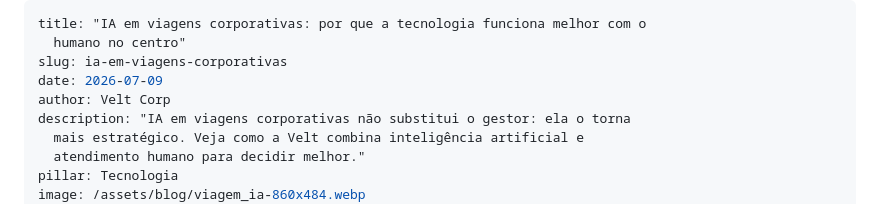
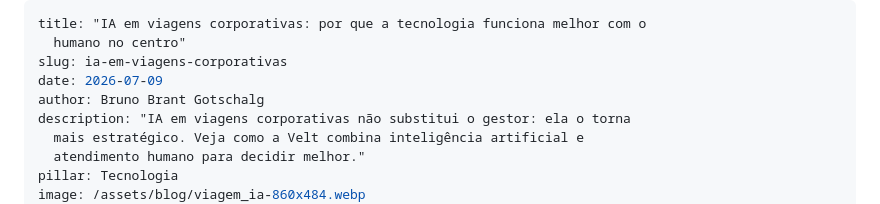
Before and after one commit to veltcorp/velt-site-new, a Markdown page: blog/posts/ia-em-viagens-corporativas-por-que-a-tecnologia-funciona-melhor-com-o-humano-no-centro.md, the part around the change. Drawn GitHub-style.

Commit message:
Update Blog “ia-em-viagens-corporativas-por-que-a-tecnologia-funciona-melhor-com-o-humano-no-centro”

```diff
--- a/blog/posts/ia-em-viagens-corporativas-por-que-a-tecnologia-funciona-melhor-com-o-humano-no-centro.md
+++ b/blog/posts/ia-em-viagens-corporativas-por-que-a-tecnologia-funciona-melhor-com-o-humano-no-centro.md
@@ -3,7 +3,7 @@ title: "IA em viagens corporativas: por que a tecnologia funciona melhor com o
   humano no centro"
 slug: ia-em-viagens-corporativas
 date: 2026-07-09
-author: Velt Corp
+author: Bruno Brant Gotschalg
 description: "IA em viagens corporativas não substitui o gestor: ela o torna
   mais estratégico. Veja como a Velt combina inteligência artificial e
   atendimento humano para decidir melhor."
```
